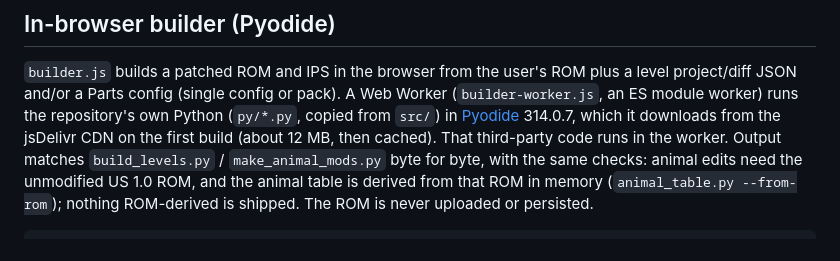
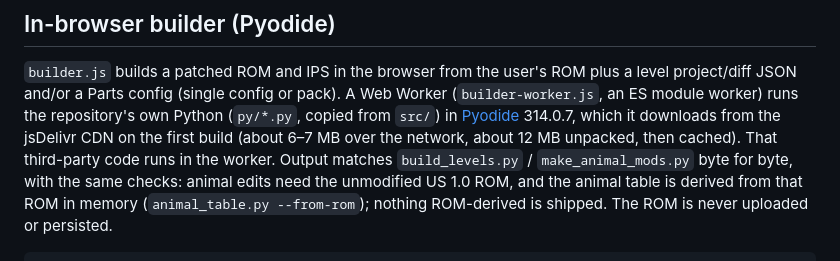
Before and after one commit to sssv-modkit-dev/sssv-modkit, a Markdown page: site/README.md, the part around the change. Rendered like a GitHub page.

Commit message:
site/README: match play.html's Pyodide download size
Co-Authored-By: Claude Opus 5.5 <noreply@anthropic.com>
Claude-Session: https://claude.ai/code/session_01XsZ6f72NcLetAD4qoxNc2v

```diff
--- a/site/README.md
+++ b/site/README.md
@@ -96,7 +96,7 @@ the local builder. The private level editor is not bundled in the public site.
 level project/diff JSON and/or a Parts config (single config or pack). A Web Worker
 (`builder-worker.js`, an ES module worker) runs the repository's own Python (`py/*.py`, copied from `src/`)
 in [Pyodide](https://pyodide.org/) 314.0.7, which it downloads from the jsDelivr CDN
-on the first build (about 12 MB, then cached). That third-party code runs in the worker.
+on the first build (about 6–7 MB over the network, about 12 MB unpacked, then cached). That third-party code runs in the worker.
 Output matches `build_levels.py` / `make_animal_mods.py` byte for byte, with the same
 checks: animal edits need the unmodified US 1.0 ROM, and the animal table is derived
 from that ROM in memory (`animal_table.py --from-rom`); nothing ROM-derived is shipped.
```
